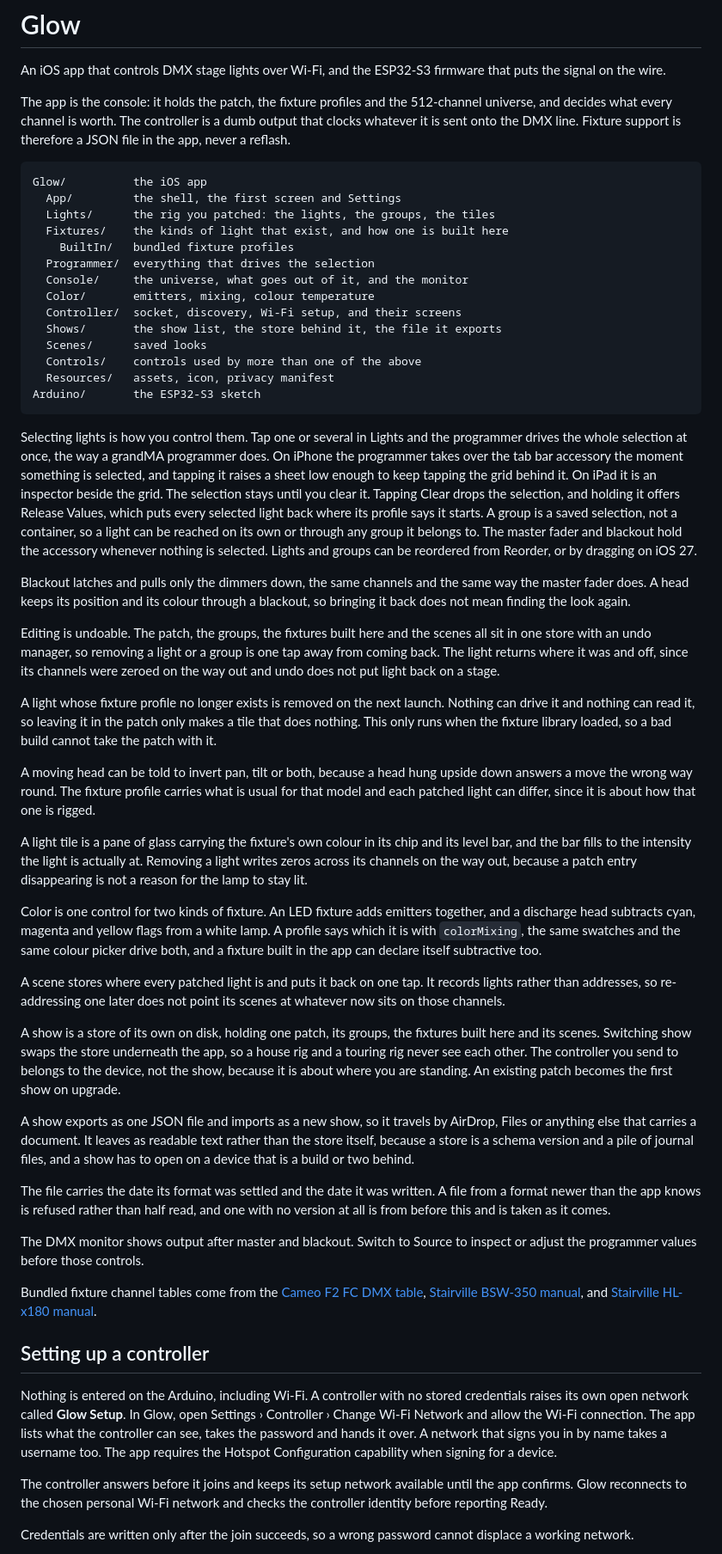
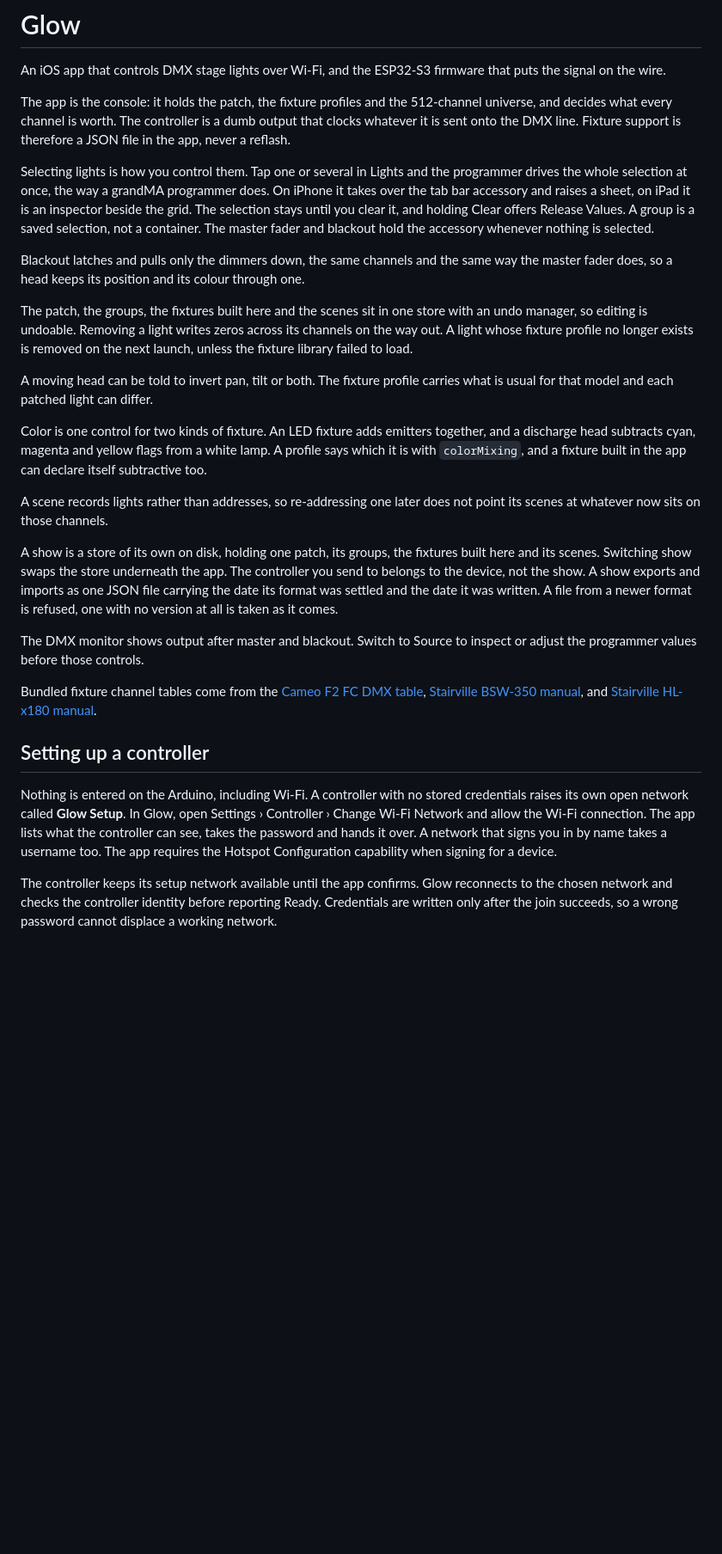
Before and after one commit to robertk08/Glow, a Markdown page: README.md, the part around one of its changes. Shown at 86% size. Drawn GitHub-style; blank space fills up the shorter version.

Commit message:
Cut the README back to what exists and what you have to do
The folder tree is gone, and so is the reasoning behind nearly every
sentence: why the source and output opcodes split, why binary beats
base64 at 40 Hz, why a blackout is worth holding. The facts stay, the
arguments for them do not. Two protocol paragraphs said the same thing
about relaying as the opcode paragraph above them.

Co-Authored-By: Claude Opus 5 <noreply@anthropic.com>

````diff
--- a/README.md
+++ b/README.md
@@ -8,86 +8,40 @@ The app is the console: it holds the patch, the fixture profiles and the
 a dumb output that clocks whatever it is sent onto the DMX line. Fixture support
 is therefore a JSON file in the app, never a reflash.
 
-```
-Glow/          the iOS app
-  App/         the shell, the first screen and Settings
-  Lights/      the rig you patched: the lights, the groups, the tiles
-  Fixtures/    the kinds of light that exist, and how one is built here
-    BuiltIn/   bundled fixture profiles
-  Programmer/  everything that drives the selection
-  Console/     the universe, what goes out of it, and the monitor
-  Color/       emitters, mixing, colour temperature
-  Controller/  socket, discovery, Wi-Fi setup, and their screens
-  Shows/       the show list, the store behind it, the file it exports
-  Scenes/      saved looks
-  Controls/    controls used by more than one of the above
-  Resources/   assets, icon, privacy manifest
-Arduino/       the ESP32-S3 sketch
-```
-
 Selecting lights is how you control them. Tap one or several in Lights and the
 programmer drives the whole selection at once, the way a grandMA programmer
-does. On iPhone the programmer takes over the tab bar accessory the moment
-something is selected, and tapping it raises a sheet low enough to keep tapping
-the grid behind it. On iPad it is an inspector beside the grid. The selection
-stays until you clear it. Tapping Clear drops the selection, and holding it
-offers Release Values, which puts every selected light back where its profile
-says it starts. A group is a saved selection, not a container, so a light can be
-reached on its own or through any group it belongs to. The master fader and
-blackout hold the accessory whenever nothing is selected. Lights and groups can
-be reordered from Reorder, or by dragging on iOS 27.
+does. On iPhone it takes over the tab bar accessory and raises a sheet, on iPad
+it is an inspector beside the grid. The selection stays until you clear it, and
+holding Clear offers Release Values. A group is a saved selection, not a
+container. The master fader and blackout hold the accessory whenever nothing is
+selected.
 
 Blackout latches and pulls only the dimmers down, the same channels and the same
-way the master fader does. A head keeps its position and its colour through a
-blackout, so bringing it back does not mean finding the look again.
+way the master fader does, so a head keeps its position and its colour through
+one.
 
-Editing is undoable. The patch, the groups, the fixtures built here and the
-scenes all sit in one store with an undo manager, so removing a light or a group
-is one tap away from coming back. The light returns where it was and off, since
-its channels were zeroed on the way out and undo does not put light back on a
-stage.
+The patch, the groups, the fixtures built here and the scenes sit in one store
+with an undo manager, so editing is undoable. Removing a light writes zeros
+across its channels on the way out. A light whose fixture profile no longer
+exists is removed on the next launch, unless the fixture library failed to load.
 
-A light whose fixture profile no longer exists is removed on the next launch.
-Nothing can drive it and nothing can read it, so leaving it in the patch only
-makes a tile that does nothing. This only runs when the fixture library loaded,
-so a bad build cannot take the patch with it.
-
-A moving head can be told to invert pan, tilt or both, because a head hung upside
-down answers a move the wrong way round. The fixture profile carries what is
-usual for that model and each patched light can differ, since it is about how
-that one is rigged.
-
-A light tile is a pane of glass carrying the fixture's own colour in its chip
-and its level bar, and the bar fills to the intensity the light is actually at.
-Removing a light writes zeros across its channels on the
-way out, because a patch entry disappearing is not a reason for the lamp to stay
-lit.
+A moving head can be told to invert pan, tilt or both. The fixture profile
+carries what is usual for that model and each patched light can differ.
 
 Color is one control for two kinds of fixture. An LED fixture adds emitters
 together, and a discharge head subtracts cyan, magenta and yellow flags from a
-white lamp. A profile says which it is with `colorMixing`, the same swatches and
-the same colour picker drive both, and a fixture built in the app can declare
-itself subtractive too.
+white lamp. A profile says which it is with `colorMixing`, and a fixture built
+in the app can declare itself subtractive too.
 
-A scene stores where every patched light is and puts it back on one tap. It
-records lights rather than addresses, so re-addressing one later does not point
-its scenes at whatever now sits on those channels.
+A scene records lights rather than addresses, so re-addressing one later does
+not point its scenes at whatever now sits on those channels.
 
 A show is a store of its own on disk, holding one patch, its groups, the
 fixtures built here and its scenes. Switching show swaps the store underneath
-the app, so a house rig and a touring rig never see each other. The controller
-you send to belongs to the device, not the show, because it is about where you
-are standing. An existing patch becomes the first show on upgrade.
-
-A show exports as one JSON file and imports as a new show, so it travels by
-AirDrop, Files or anything else that carries a document. It leaves as readable
-text rather than the store itself, because a store is a schema version and a
-pile of journal files, and a show has to open on a device that is a build or
-two behind.
-
-The file carries the date its format was settled and the date it was written.
-A file from a format newer than the app knows is refused rather than half read,
-and one with no version at all is from before this and is taken as it comes.
+the app. The controller you send to belongs to the device, not the show. A show
+exports and imports as one JSON file carrying the date its format was settled
+and the date it was written. A file from a newer format is refused, one with no
+version at all is taken as it comes.
 
 The DMX monitor shows output after master and blackout. Switch to Source to
 inspect or adjust the programmer values before those controls.
@@ -105,11 +59,9 @@ The app lists what the controller can see, takes the password and hands it over.
 A network that signs you in by name takes a username too. The app requires the
 Hotspot Configuration capability when signing for a device.
 
-The controller answers before it joins and keeps its setup network available
-until the app confirms. Glow reconnects to the chosen personal Wi-Fi network
-and checks the controller identity before reporting Ready.
-
-Credentials are written only after the join succeeds, so a wrong password cannot
-displace a working network.
+The controller keeps its setup network available until the app confirms. Glow
+reconnects to the chosen network and checks the controller identity before
+reporting Ready. Credentials are written only after the join succeeds, so a
+wrong password cannot displace a working network.
 
 **Getting back to setup:** the controller raises **Glow Setup** by itself after
````
Also changed, not shown: other parts of README.md (+17 -40 lines).
